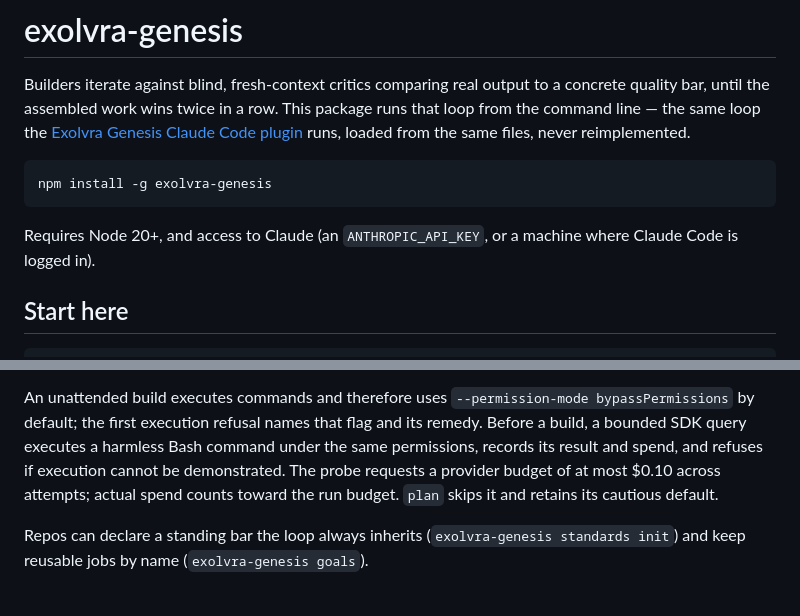
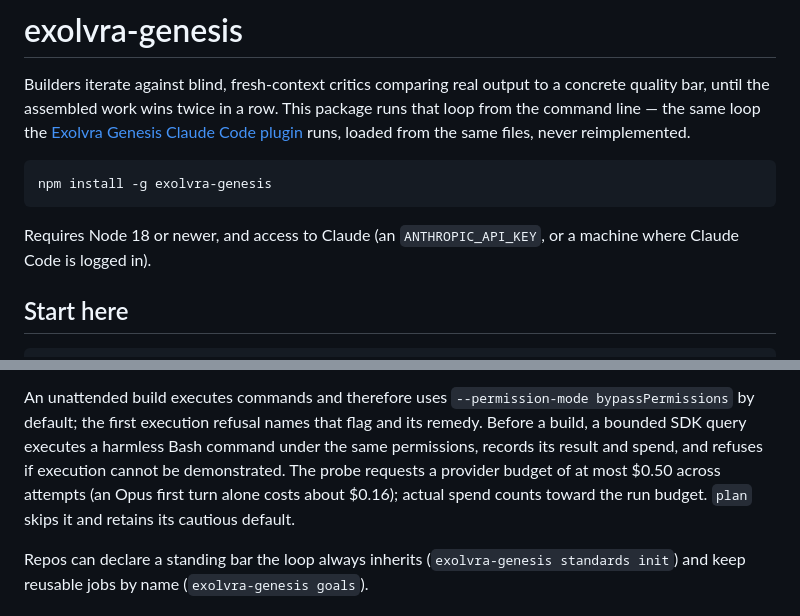
Before and after one commit to Evolvlabsai/Exolvra-Genesis, a Markdown page: cli/README.md, 2 parts joined by grey strips. GitHub-like rendering.

````diff
--- a/cli/README.md
+++ b/cli/README.md
@@ -10,8 +10,8 @@ runs, loaded from the same files, never reimplemented.
 npm install -g exolvra-genesis
 ```
 
-Requires Node 20+, and access to Claude (an `ANTHROPIC_API_KEY`, or a
-machine where Claude Code is logged in).
+Requires Node 18 or newer, and access to Claude (an `ANTHROPIC_API_KEY`, or
+a machine where Claude Code is logged in).
 
 ## Start here
 
@@ -45,8 +45,8 @@ An unattended build executes commands and therefore uses
 names that flag and its remedy. Before a build, a bounded SDK query executes a
 harmless Bash command under the same permissions, records its result and spend,
 and refuses if execution cannot be demonstrated. The probe requests a provider
-budget of at most $0.10 across attempts; actual spend counts toward the run budget.
-`plan` skips it and retains
+budget of at most $0.50 across attempts (an Opus first turn alone costs about
+$0.16); actual spend counts toward the run budget. `plan` skips it and retains
 its cautious default.
 
 Repos can declare a standing bar the loop always inherits
````
Also changed, not shown: README.md (+44 -37 lines).
